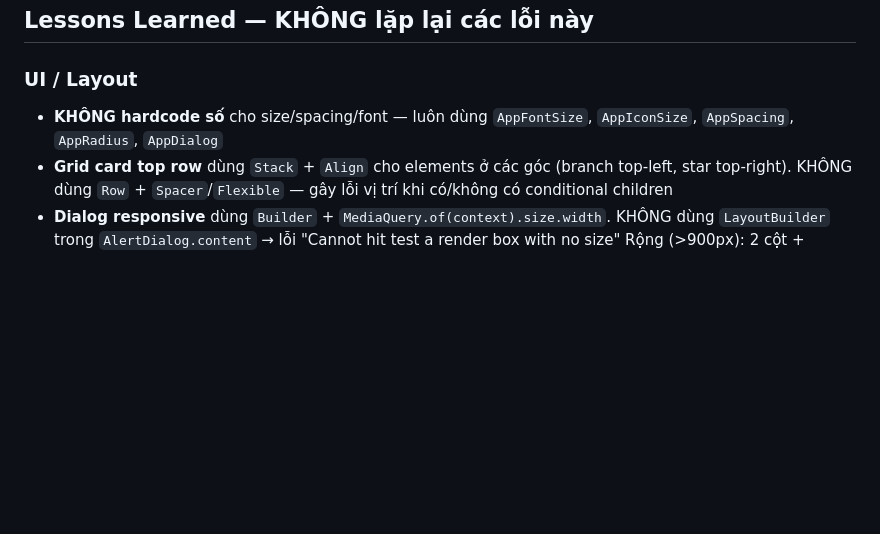
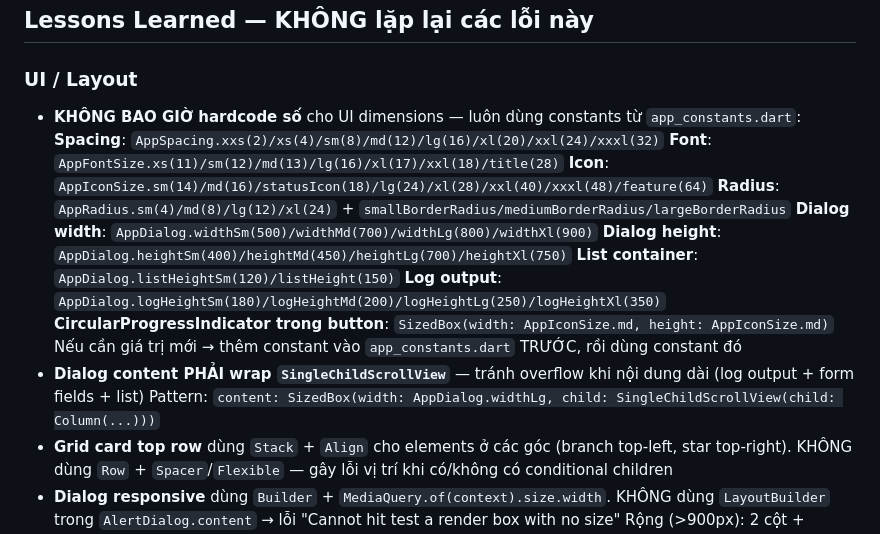
Before and after one commit to namchamvinhcuu/odoo_auto_config, a Markdown page: CLAUDE.md, the part around the change. Drawn GitHub-style; blank space fills up the shorter version.

Commit message:
Hoàn tất. Tóm tắt:
Memory đã lưu: feedback_no_hardcode_constants.md — quy tắc không hardcode, luôn dùng constants, dialog wrap SingleChildScrollView

CLAUDE.md đã update: Mục "Lessons Learned > UI / Layout" — liệt kê đầy đủ tất cả constants với giá trị cụ thể, thêm quy tắc SingleChildScrollView cho dialog content

STRUCTURE.md đã update: Mô tả app_constants.dart phản ánh đầy đủ các design token classes mới

```diff
--- a/CLAUDE.md
+++ b/CLAUDE.md
@@ -550,7 +550,19 @@ Quit All
 ## Lessons Learned — KHÔNG lặp lại các lỗi này
 
 ### UI / Layout
-- **KHÔNG hardcode số** cho size/spacing/font — luôn dùng `AppFontSize`, `AppIconSize`, `AppSpacing`, `AppRadius`, `AppDialog`
+- **KHÔNG BAO GIỜ hardcode số** cho UI dimensions — luôn dùng constants từ `app_constants.dart`:
+  **Spacing**: `AppSpacing.xxs(2)/xs(4)/sm(8)/md(12)/lg(16)/xl(20)/xxl(24)/xxxl(32)`
+  **Font**: `AppFontSize.xs(11)/sm(12)/md(13)/lg(16)/xl(17)/xxl(18)/title(28)`
+  **Icon**: `AppIconSize.sm(14)/md(16)/statusIcon(18)/lg(24)/xl(28)/xxl(40)/xxxl(48)/feature(64)`
+  **Radius**: `AppRadius.sm(4)/md(8)/lg(12)/xl(24)` + `smallBorderRadius/mediumBorderRadius/largeBorderRadius`
+  **Dialog width**: `AppDialog.widthSm(500)/widthMd(700)/widthLg(800)/widthXl(900)`
+  **Dialog height**: `AppDialog.heightSm(400)/heightMd(450)/heightLg(700)/heightXl(750)`
+  **List container**: `AppDialog.listHeightSm(120)/listHeight(150)`
+  **Log output**: `AppDialog.logHeightSm(180)/logHeightMd(200)/logHeightLg(250)/logHeightXl(350)`
+  **CircularProgressIndicator trong button**: `SizedBox(width: AppIconSize.md, height: AppIconSize.md)`
+  Nếu cần giá trị mới → thêm constant vào `app_constants.dart` TRƯỚC, rồi dùng constant đó
+- **Dialog content PHẢI wrap `SingleChildScrollView`** — tránh overflow khi nội dung dài (log output + form fields + list)
+  Pattern: `content: SizedBox(width: AppDialog.widthLg, child: SingleChildScrollView(child: Column(...)))`
 - **Grid card top row** dùng `Stack` + `Align` cho elements ở các góc (branch top-left, star top-right).
   KHÔNG dùng `Row` + `Spacer`/`Flexible` — gây lỗi vị trí khi có/không có conditional children
 - **Dialog responsive** dùng `Builder` + `MediaQuery.of(context).size.width`.
```
Also changed, not shown: STRUCTURE.md (+1 -1 lines).
